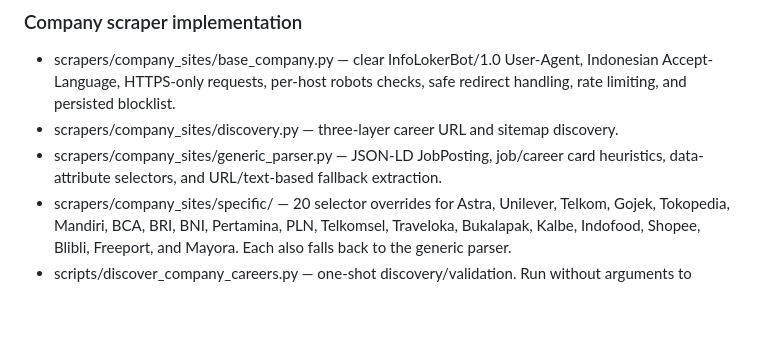
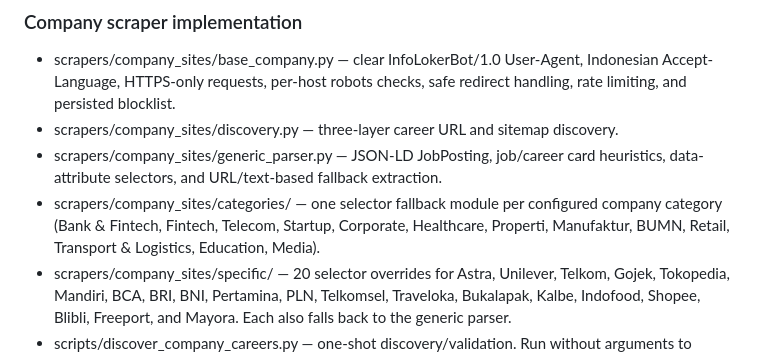
Before and after one commit to reybyoo-maker/SCRAPING-INFO-LOKER, a Markdown page: README.md, the part around the change. GitHub-like rendering; blank space fills up the shorter version.

Commit message:
docs(company-sites): document category-level parser files

```diff
--- a/README.md
+++ b/README.md
@@ -32,6 +32,7 @@ career_url in the YAML is a first candidate, not a claim that every career route
 - scrapers/company_sites/base_company.py — clear InfoLokerBot/1.0 User-Agent, Indonesian Accept-Language, HTTPS-only requests, per-host robots checks, safe redirect handling, rate limiting, and persisted blocklist.
 - scrapers/company_sites/discovery.py — three-layer career URL and sitemap discovery.
 - scrapers/company_sites/generic_parser.py — JSON-LD JobPosting, job/career card heuristics, data-attribute selectors, and URL/text-based fallback extraction.
+- scrapers/company_sites/categories/ — one selector fallback module per configured company category (Bank & Fintech, Fintech, Telecom, Startup, Corporate, Healthcare, Properti, Manufaktur, BUMN, Retail, Transport & Logistics, Education, Media).
 - scrapers/company_sites/specific/ — 20 selector overrides for Astra, Unilever, Telkom, Gojek, Tokopedia, Mandiri, BCA, BRI, BNI, Pertamina, PLN, Telkomsel, Traveloka, Bukalapak, Kalbe, Indofood, Shopee, Blibli, Freeport, and Mayora. Each also falls back to the generic parser.
 - scripts/discover_company_careers.py — one-shot discovery/validation. Run without arguments to record career URLs; pass --scrape --force to also collect and publish results immediately.
 - data/blocked_domains.json — persistent blocklist. An HTTP 403/429 adds the hostname and stops further requests to that hostname on future runs until a maintainer manually removes the entry after reviewing the site's policy.
```
